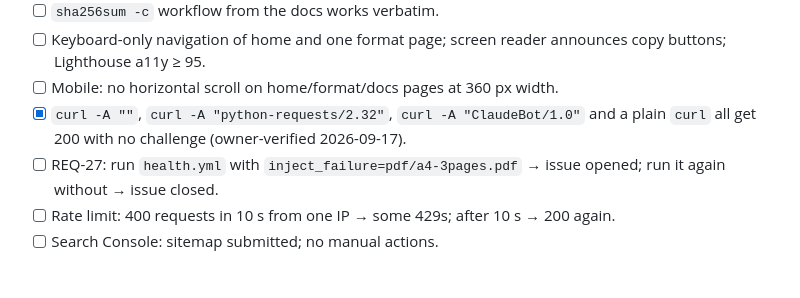
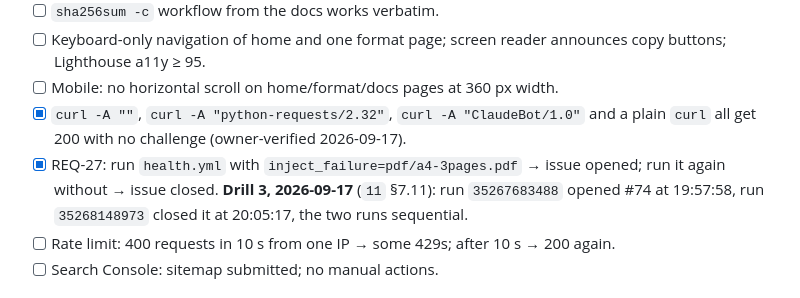
Before and after one commit to kumarprabhashanand/loremfile, a Markdown page: docs/12-testing.md, the part around the change. Drawn GitHub-style.

```diff
--- a/docs/12-testing.md
+++ b/docs/12-testing.md
@@ -57,7 +57,7 @@ Header contract checked per fixture (REQ-03/04/05): `content-type`, `content-len
 - [ ] Keyboard-only navigation of home and one format page; screen reader announces copy buttons; Lighthouse a11y ≥ 95.
 - [ ] Mobile: no horizontal scroll on home/format/docs pages at 360 px width.
 - [x] `curl -A ""`, `curl -A "python-requests/2.32"`, `curl -A "ClaudeBot/1.0"` and a plain `curl` all get 200 with no challenge (owner-verified 2026-09-17).
-- [ ] REQ-27: run `health.yml` with `inject_failure=pdf/a4-3pages.pdf` → issue opened; run it again without → issue closed.
+- [x] REQ-27: run `health.yml` with `inject_failure=pdf/a4-3pages.pdf` → issue opened; run it again without → issue closed. **Drill 3, 2026-09-17** (`11` §7.11): run `35267683488` opened #74 at 19:57:58, run `35268148973` closed it at 20:05:17, the two runs sequential.
 - [ ] Rate limit: 400 requests in 10 s from one IP → some 429s; after 10 s → 200 again.
 - [ ] Search Console: sitemap submitted; no manual actions.
 
```
Also changed, not shown: docs/10-security.md (+6 -6 lines), docs/11-operations-runbook.md (+1 -0 lines).
